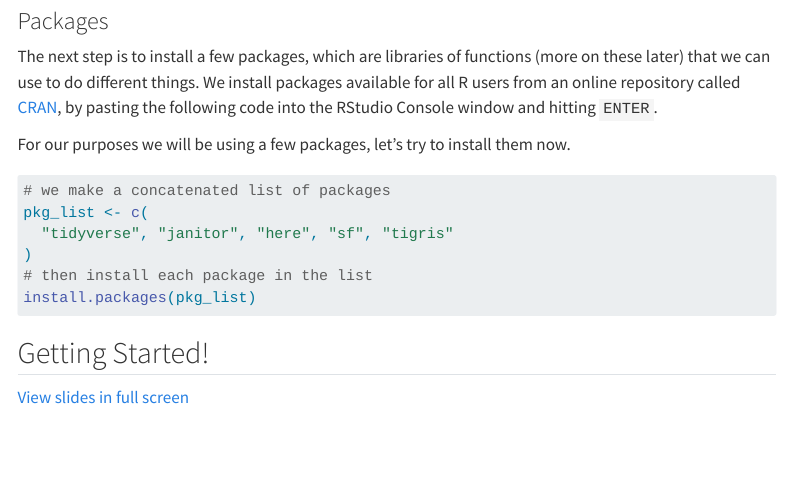
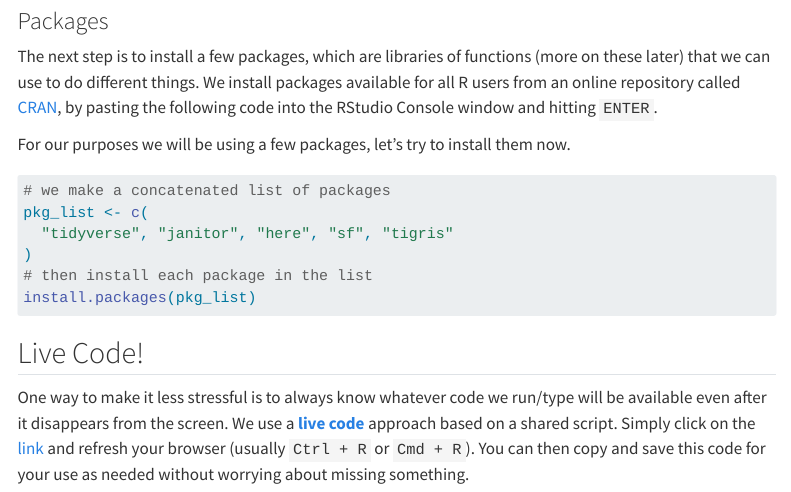
Before and after one commit to ryanpeek/cabw2025, a Quarto document (getting_started.qmd): the page in a window 1100 px wide, from 440 px down. Rendered offline with R 4.5, knitr and Pandoc in place of Quarto, with nearby package versions; menus at the side of the page are left out.

Commit message:
updates w live code link

````diff
--- a/getting_started.qmd
+++ b/getting_started.qmd
@@ -34,3 +34,6 @@ pkg_list <- c(
 install.packages(pkg_list)
 ```
 
+## Live Code!
+
+One way to make it less stressful is to always know whatever code we run/type will be available even after it disappears from the screen. We use a [**live code**](https://dl.dropbox.com/scl/fi/jvr4j9f5kszdswhr7xv5q/r_live_code.R?rlkey=94p4shtjlrssfiibc3vydj9en&dl=0) approach based on a shared script. Simply click on the [link](https://dl.dropbox.com/scl/fi/jvr4j9f5kszdswhr7xv5q/r_live_code.R?rlkey=94p4shtjlrssfiibc3vydj9en&dl=0) and refresh your browser (usually `Ctrl + R` or `Cmd + R`). You can then copy and save this code for your use as needed without worrying about missing something.
````
Also changed, not shown: getting_started.qmd (5 more changed lines).
